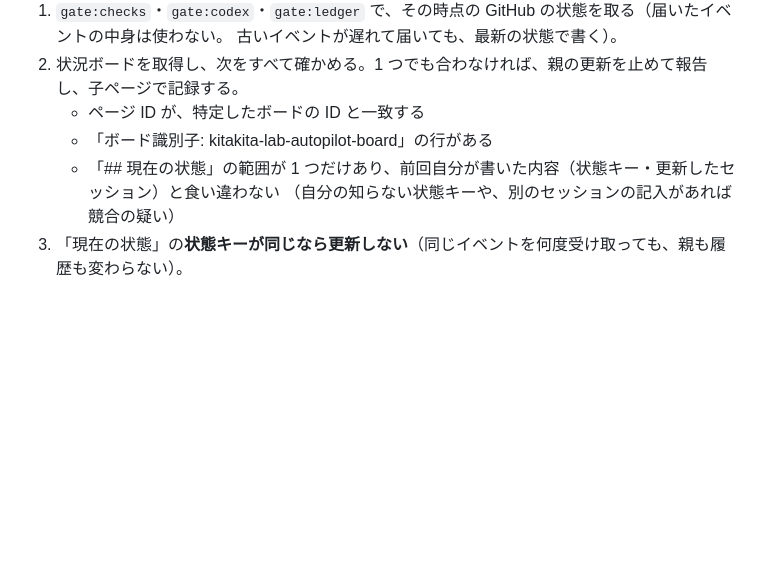
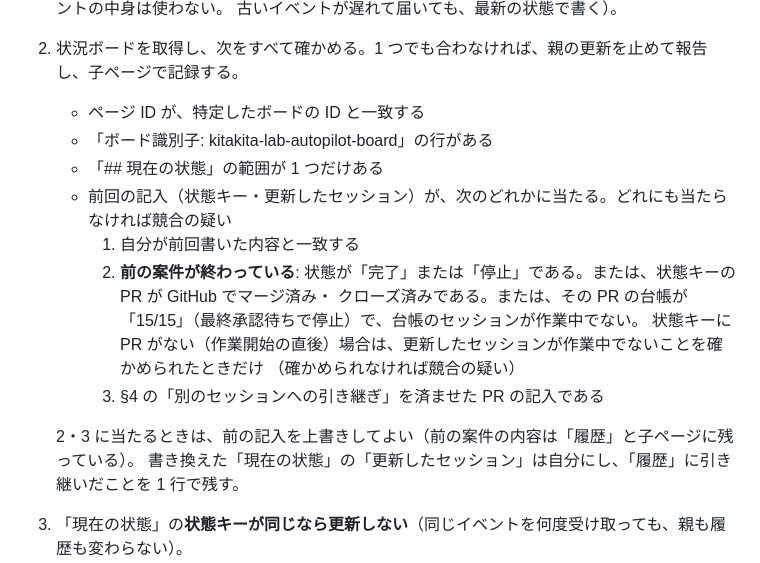
Before and after one commit to kitakita-lab/kitakita-lab, a Markdown page: docs/AUTOPILOT.md, the part around the change. Drawn GitHub-style; blank space fills up the shorter version.

Commit message:
AUTOPILOT: 前の案件が終わっていれば、別のセッションでも状況ボードの親を引き継げるようにする
§13 の更新前の確認は「前回自分が書いた内容と食い違わない」ことを求めていたため、前の案件を
終えて別のセッションで次の案件を始めると必ず競合扱いになり、親を更新できなくなっていた
（Codex の指摘）。前の案件が終わっている（完了・停止・PR のマージやクローズ・台帳 15/15 で
旧セッションが作業中でない）か、§4 の引き継ぎを済ませた場合は、前の記入を上書きしてよいとする。
steward Skill の「始めるとき」にも同じ確認を書く。

Co-Authored-By: Claude Opus 5.5 <noreply@anthropic.com>
Claude-Session: https://claude.ai/code/session_013ypFxMEoAGeSNYS96NcwDp

```diff
--- a/docs/AUTOPILOT.md
+++ b/docs/AUTOPILOT.md
@@ -288,8 +288,17 @@ Codex の指摘は、無条件に採用しない。再現と根拠を確かめ
 2. 状況ボードを取得し、次をすべて確かめる。1 つでも合わなければ、親の更新を止めて報告し、子ページで記録する。
    - ページ ID が、特定したボードの ID と一致する
    - 「ボード識別子: kitakita-lab-autopilot-board」の行がある
-   - 「## 現在の状態」の範囲が 1 つだけあり、前回自分が書いた内容（状態キー・更新したセッション）と食い違わない
-     （自分の知らない状態キーや、別のセッションの記入があれば競合の疑い）
+   - 「## 現在の状態」の範囲が 1 つだけある
+   - 前回の記入（状態キー・更新したセッション）が、次のどれかに当たる。どれにも当たらなければ競合の疑い
+     1. 自分が前回書いた内容と一致する
+     2. **前の案件が終わっている**: 状態が「完了」または「停止」である。または、状態キーの PR が GitHub でマージ済み・
+        クローズ済みである。または、その PR の台帳が「15/15」（最終承認待ちで停止）で、台帳のセッションが作業中でない。
+        状態キーに PR がない（作業開始の直後）場合は、更新したセッションが作業中でないことを確かめられたときだけ
+        （確かめられなければ競合の疑い）
+     3. §4 の「別のセッションへの引き継ぎ」を済ませた PR の記入である
+
+   2・3 に当たるときは、前の記入を上書きしてよい（前の案件の内容は「履歴」と子ページに残っている）。
+   書き換えた「現在の状態」の「更新したセッション」は自分にし、「履歴」に引き継いだことを 1 行で残す。
 3. 「現在の状態」の**状態キーが同じなら更新しない**（同じイベントを何度受け取っても、親も履歴も変わらない）。
 4. **ページ全体の置き換え（`replace_content`）は使わない**。「現在の状態」の範囲の書き換えと、「履歴」への 1 行の追記を、
    範囲を指定した置き換え（`update_content`）の 1 回の呼び出しで行う。
```
Also changed, not shown: 1 other file.
